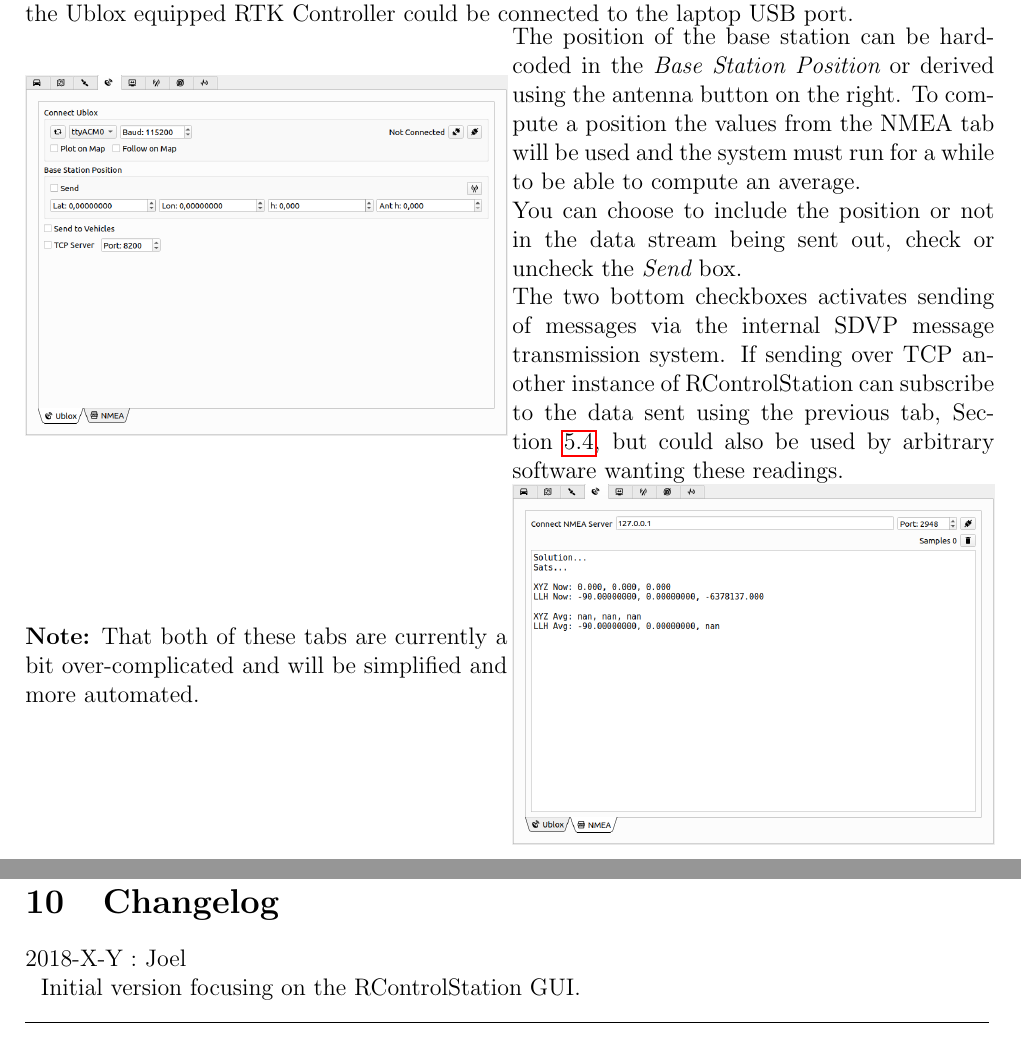
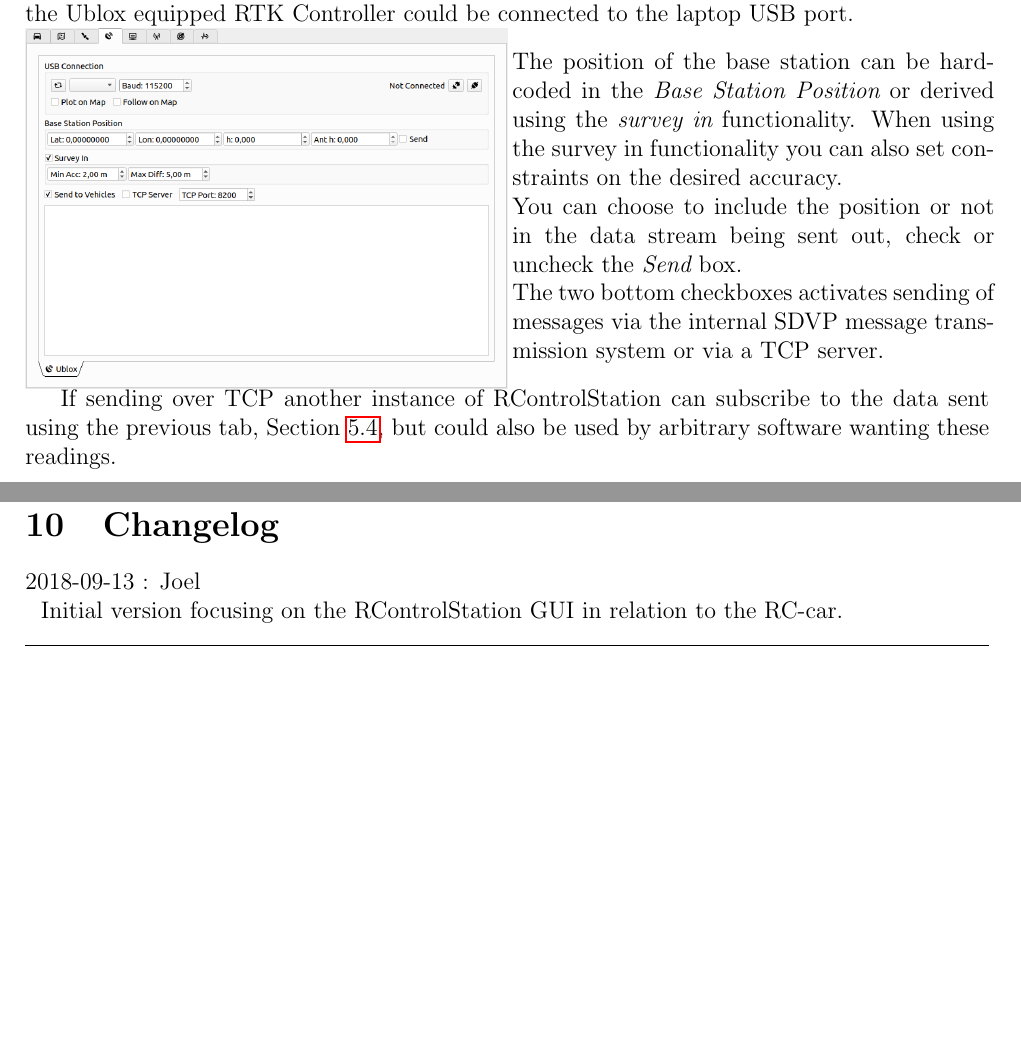
Before and after one commit to svenssonjoel/rise_sdvp_documentation, a LaTeX document (RControlStationManual/main.tex): two parts of pages 15 and 22 of 22, joined at a grey line, cut so that both start at the same text, the shorter picture padded with empty space. Compiled offline with pdfLaTeX.

Commit message:
updated the base station part

```diff
--- a/RControlStationManual/main.tex
+++ b/RControlStationManual/main.tex
@@ -757,34 +757,55 @@ You can set up a personal RTK GPS base station using a laptop and a Ublox.
 For example the Ublox equipped RTK Controller could be connected to the laptop USB port.
 
 \noindent\begin{minipage}{0.5\linewidth}
-\noindent \includegraphics[width=\textwidth]{./screens/base_station_UBLOX.png}
+\noindent\includegraphics[width=\textwidth]{./screens/base_station_new.png}
 \end{minipage}
-\begin{minipage}{0.5\linewidth}
+\noindent\begin{minipage}{0.5\linewidth}
   The position of the base station can be hard-coded in the {\em Base
-    Station Position} or derived using the antenna button on the
-  right. To compute a position the values from the NMEA tab will be
-  used and the system must run for a while to be able to compute an
-  average.
+    Station Position} or derived using the {\em survey in} functionality.
+  When using the survey in functionality you can also set constraints on the
+  desired accuracy.
 
   You can choose to include the position or not in the
   data stream being sent out, check or uncheck the {\em Send} box.
 
   The two bottom checkboxes activates sending of messages via the
-  internal SDVP message transmission system. If sending over TCP
+  internal SDVP message transmission system or via a TCP server.
+\end{minipage}
+
+ If sending over TCP
   another instance of RControlStation can subscribe to the data sent
   using the previous tab, Section~\ref{sec:RTCM}, but could also be
   used by arbitrary software wanting these readings.
-\end{minipage}
 
-\noindent\begin{minipage}{0.5\linewidth}
+%% \noindent\begin{minipage}{0.5\linewidth}
+%% \noindent \includegraphics[width=\textwidth]{./screens/base_station_UBLOX.png}
+%% \end{minipage}
+%% \begin{minipage}{0.5\linewidth}
+%%   The position of the base station can be hard-coded in the {\em Base
+%%     Station Position} or derived using the antenna button on the
+%%   right. To compute a position the values from the NMEA tab will be
+%%   used and the system must run for a while to be able to compute an
+%%   average.
 
-{\bf Note:} That both of these tabs are currently a bit
-over-complicated and will be simplified and more automated.
+%%   You can choose to include the position or not in the
+%%   data stream being sent out, check or uncheck the {\em Send} box.
 
-\end{minipage}
-\noindent\begin{minipage}{0.5\linewidth}
-\noindent \includegraphics[width=\textwidth]{./screens/base_station_NMEA.png}
-\end{minipage}
+%%   The two bottom checkboxes activates sending of messages via the
+%%   internal SDVP message transmission system. If sending over TCP
+%%   another instance of RControlStation can subscribe to the data sent
+%%   using the previous tab, Section~\ref{sec:RTCM}, but could also be
+%%   used by arbitrary software wanting these readings.
+%% \end{minipage}
+
+%% \noindent\begin{minipage}{0.5\linewidth}
+
+%% {\bf Note:} That both of these tabs are currently a bit
+%% over-complicated and will be simplified and more automated.
+
+%% \end{minipage}
+%% \noindent\begin{minipage}{0.5\linewidth}
+%% \noindent \includegraphics[width=\textwidth]{./screens/base_station_NMEA.png}
+%% \end{minipage}
 
 \subsection{Network Interface}
 
@@ -1143,8 +1164,9 @@ The valid commands to use in the terminal are:
 \newpage
 \section{Changelog}
 
-\begin{changeentry}{2018-X-Y}{Joel}
-Initial version focusing on the RControlStation GUI.
+\begin{changeentry}{2018-09-13}{Joel}
+Initial version focusing on the RControlStation GUI in relation to the
+RC-car.
 \end{changeentry}
 
 
```
Also changed, not shown: RControlStationManual/screens/base_station_new.png (added).
